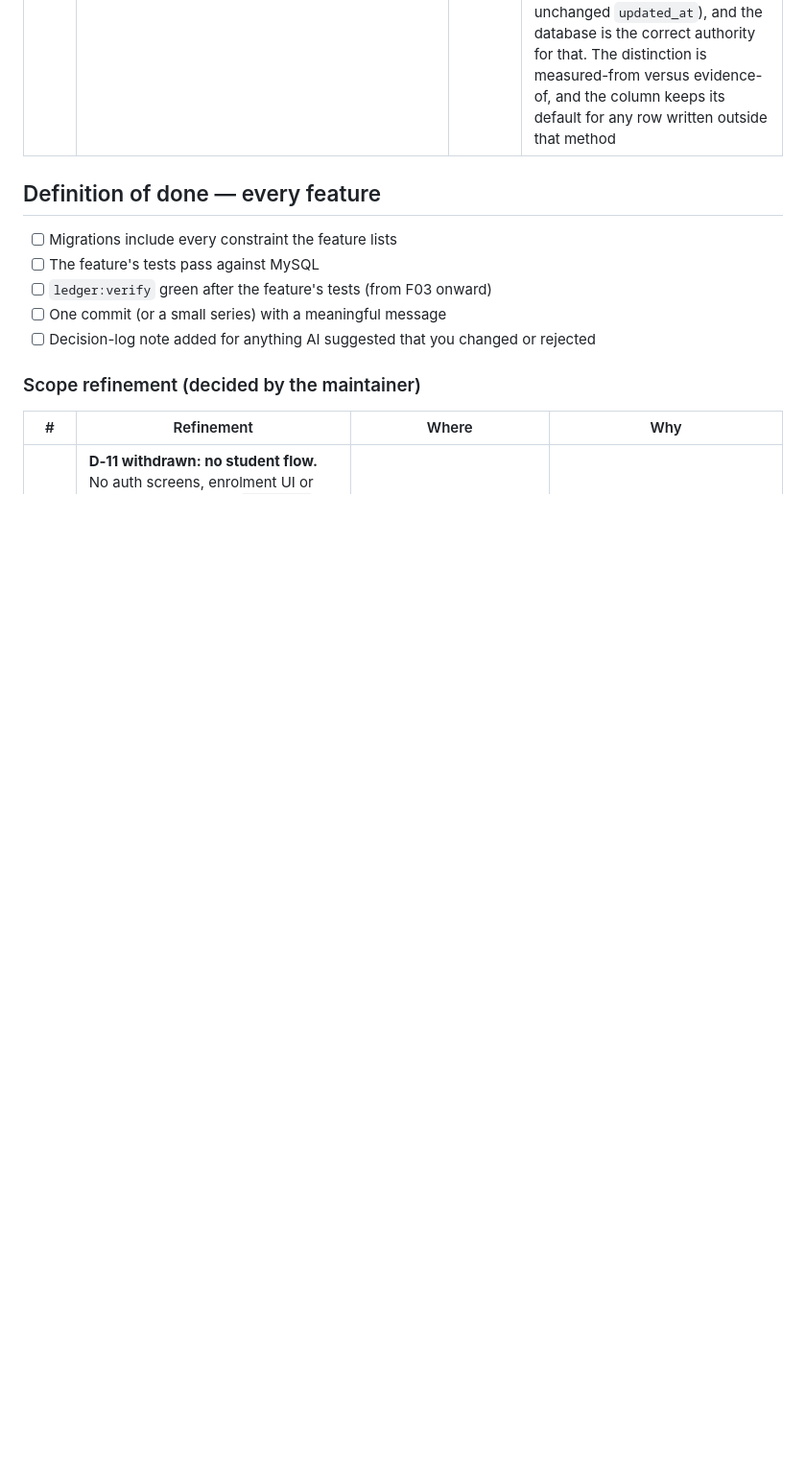
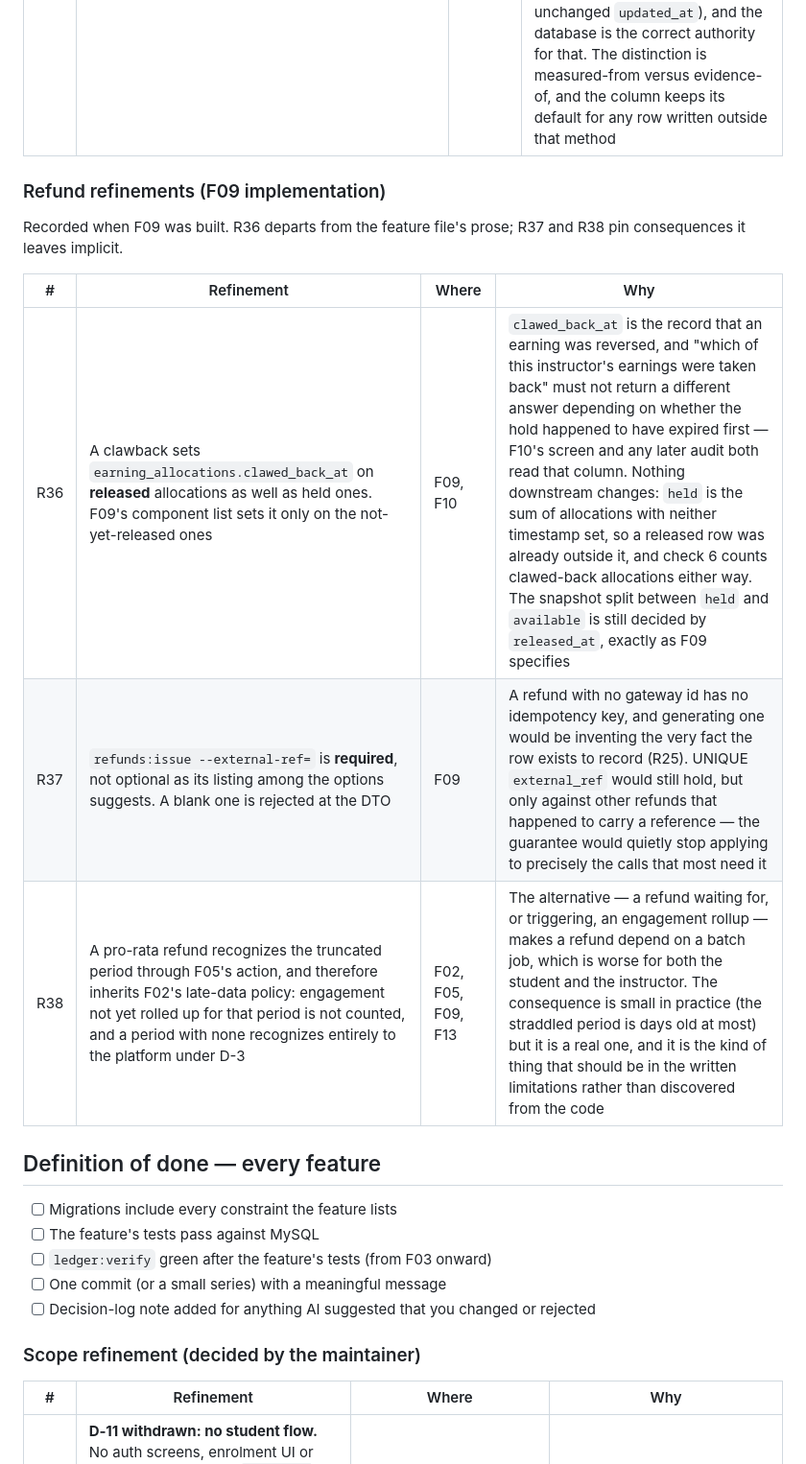
Before and after one commit to Moustafa-Alwakil/code-quest-challenge, a Markdown page: docs/features/README.md, the part around the change. Shown at 96% size. Rendered like a GitHub page; blank space fills up the shorter version.

Commit message:
docs: record R36-R38 from the F09 implementation
R36 sets clawed_back_at on released allocations too, departing from
F09's prose: the column records that an earning was reversed, and the
answer should not depend on whether the hold had expired. R37 makes
--external-ref required, since a refund with no gateway id has no
idempotency key. R38 pins the late-data consequence of recognizing the
truncated period through F05's action.

```diff
--- a/docs/features/README.md
+++ b/docs/features/README.md
@@ -153,6 +153,17 @@ Recorded when F08 was built. R35 reverses, for one column, the choice R28 made f
 |---|---|---|---|
 | R35 | `payout_items.created_at` is stamped by the application (`CarbonImmutable::now()` in `PayoutRunService::createReservedItem()`), not left to the column's `useCurrent()` default. A timestamp a money decision is **measured from** is set by the application; one that only **evidences** a write stays with MySQL (R28) | F06, F08 | F08's stranded sweep asks "has this item sat reserved for half an hour", which compares an application instant against this column. With `useCurrent()` those are two different clocks deciding one money question — and under `travelTo` they diverge by whatever the test travelled, so the sweep could not be tested at all. R28's reasoning is untouched and still right for `accrual_periods`: there the timestamps prove *that* a write happened ("a replay touched no period" is an unchanged `updated_at`), and the database is the correct authority for that. The distinction is measured-from versus evidence-of, and the column keeps its default for any row written outside that method |
 
+### Refund refinements (F09 implementation)
+
+Recorded when F09 was built. R36 departs from the feature file's prose; R37 and R38 pin
+consequences it leaves implicit.
+
+| # | Refinement | Where | Why |
+|---|---|---|---|
+| R36 | A clawback sets `earning_allocations.clawed_back_at` on **released** allocations as well as held ones. F09's component list sets it only on the not-yet-released ones | F09, F10 | `clawed_back_at` is the record that an earning was reversed, and "which of this instructor's earnings were taken back" must not return a different answer depending on whether the hold happened to have expired first — F10's screen and any later audit both read that column. Nothing downstream changes: `held` is the sum of allocations with neither timestamp set, so a released row was already outside it, and check 6 counts clawed-back allocations either way. The snapshot split between `held` and `available` is still decided by `released_at`, exactly as F09 specifies |
+| R37 | `refunds:issue --external-ref=` is **required**, not optional as its listing among the options suggests. A blank one is rejected at the DTO | F09 | A refund with no gateway id has no idempotency key, and generating one would be inventing the very fact the row exists to record (R25). UNIQUE `external_ref` would still hold, but only against other refunds that happened to carry a reference — the guarantee would quietly stop applying to precisely the calls that most need it |
+| R38 | A pro-rata refund recognizes the truncated period through F05's action, and therefore inherits F02's late-data policy: engagement not yet rolled up for that period is not counted, and a period with none recognizes entirely to the platform under D-3 | F02, F05, F09, F13 | The alternative — a refund waiting for, or triggering, an engagement rollup — makes a refund depend on a batch job, which is worse for both the student and the instructor. The consequence is small in practice (the straddled period is days old at most) but it is a real one, and it is the kind of thing that should be in the written limitations rather than discovered from the code |
+
 ## Definition of done — every feature
 
 - [ ] Migrations include every constraint the feature lists
```
